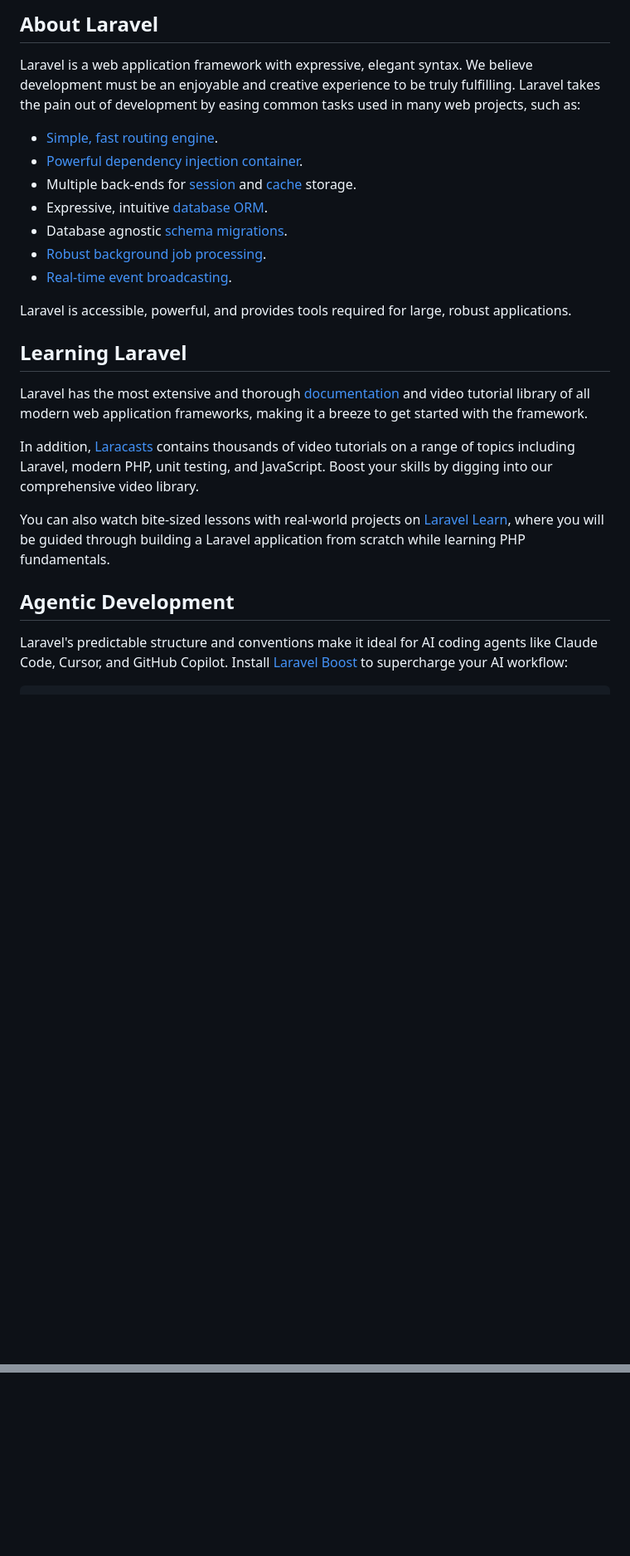
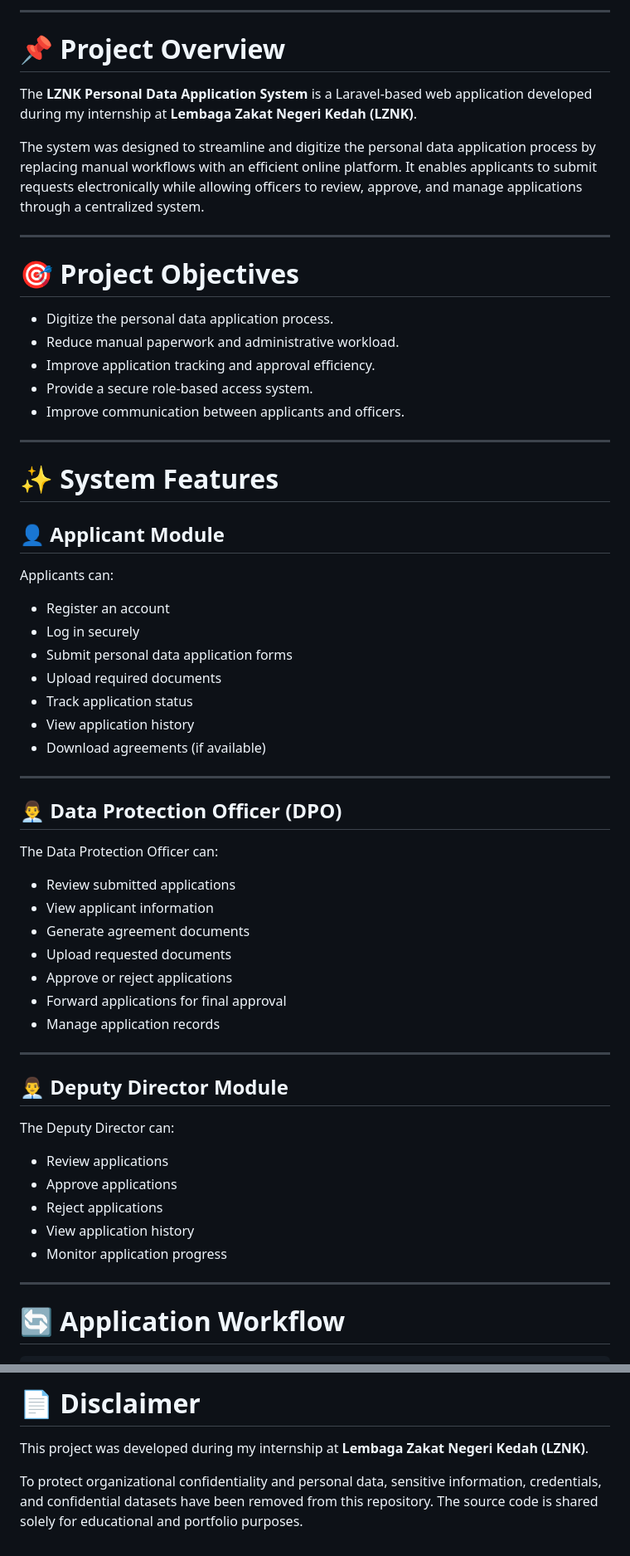
Before and after one commit to yahyarofiee/LZNK-Personal-Data-Application-System, a Markdown page: README.md, 2 parts joined by grey strips. Shown at 83% size. GitHub-like rendering; blank space fills up the shorter version.

Commit message:
Revise README for LZNK Personal Data Application
Updated README to reflect project details and objectives.

```diff
--- a/README.md
+++ b/README.md
@@ -9,26 +7,65 @@
 
-## About Laravel
+---
 
-Laravel is a web application framework with expressive, elegant syntax. We believe development must be an enjoyable and creative experience to be truly fulfilling. Laravel takes the pain out of development by easing common tasks used in many web projects, such as:
+# 📌 Project Overview
 
-- [Simple, fast routing engine](https://laravel.com/docs/routing).
-- [Powerful dependency injection container](https://laravel.com/docs/container).
-- Multiple back-ends for [session](https://laravel.com/docs/session) and [cache](https://laravel.com/docs/cache) storage.
-- Expressive, intuitive [database ORM](https://laravel.com/docs/eloquent).
-- Database agnostic [schema migrations](https://laravel.com/docs/migrations).
-- [Robust background job processing](https://laravel.com/docs/queues).
-- [Real-time event broadcasting](https://laravel.com/docs/broadcasting).
+The **LZNK Personal Data Application System** is a Laravel-based web application developed during my internship at **Lembaga Zakat Negeri Kedah (LZNK)**.
 
-Laravel is accessible, powerful, and provides tools required for large, robust applications.
+The system was designed to streamline and digitize the personal data application process by replacing manual workflows with an efficient online platform. It enables applicants to submit requests electronically while allowing officers to review, approve, and manage applications through a centralized system.
 
-## Learning Laravel
+---
 
-Laravel has the most extensive and thorough [documentation](https://laravel.com/docs) and video tutorial library of all modern web application frameworks, making it a breeze to get started with the framework.
+# 🎯 Project Objectives
 
-In addition, [Laracasts](https://laracasts.com) contains thousands of video tutorials on a range of topics including Laravel, modern PHP, unit testing, and JavaScript. Boost your skills by digging into our comprehensive video library.
+- Digitize the personal data application process.
+- Reduce manual paperwork and administrative workload.
+- Improve application tracking and approval efficiency.
+- Provide a secure role-based access system.
+- Improve communication between applicants and officers.
 
-You can also watch bite-sized lessons with real-world projects on [Laravel Learn](https://laravel.com/learn), where you will be guided through building a Laravel application from scratch while learning PHP fundamentals.
+---
 
-## Agentic Development
+# ✨ System Features
 
-Laravel's predictable structure and conventions make it ideal for AI coding agents like Claude Code, Cursor, and GitHub Copilot. Install [Laravel Boost](https://laravel.com/docs/ai) to supercharge your AI workflow:
+## 👤 Applicant Module
+
+Applicants can:
+
+- Register an account
+- Log in securely
+- Submit personal data application forms
+- Upload required documents
+- Track application status
+- View application history
+- Download agreements (if available)
+
+---
+
+## 👨‍💼 Data Protection Officer (DPO)
+
+The Data Protection Officer can:
+
+- Review submitted applications
+- View applicant information
+- Generate agreement documents
+- Upload requested documents
+- Approve or reject applications
+- Forward applications for final approval
+- Manage application records
+
+---
+
+## 👨‍💼 Deputy Director Module
+
+The Deputy Director can:
+
+- Review applications
+- Approve applications
+- Reject applications
+- View application history
+- Monitor application progress
+
+---
+
+# 🔄 Application Workflow
+
@@ -58,0 +331,5 @@ The Laravel framework is open-sourced software licensed under the [MIT license](
+# 📄 Disclaimer
+
+This project was developed during my internship at **Lembaga Zakat Negeri Kedah (LZNK)**.
+
+To protect organizational confidentiality and personal data, sensitive information, credentials, and confidential datasets have been removed from this repository. The source code is shared solely for educational and portfolio purposes.
```
Also changed, not shown: other parts of README.md (+252 -19 lines).
